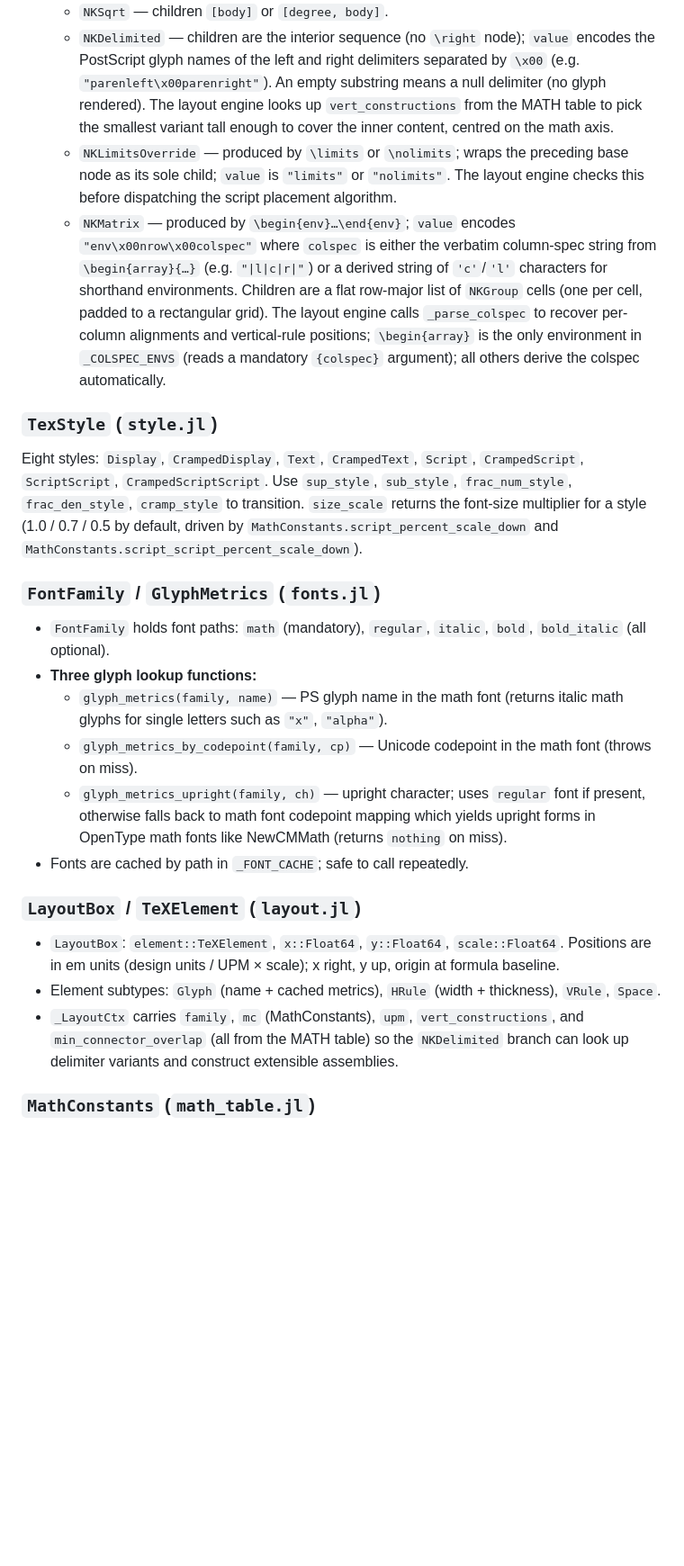
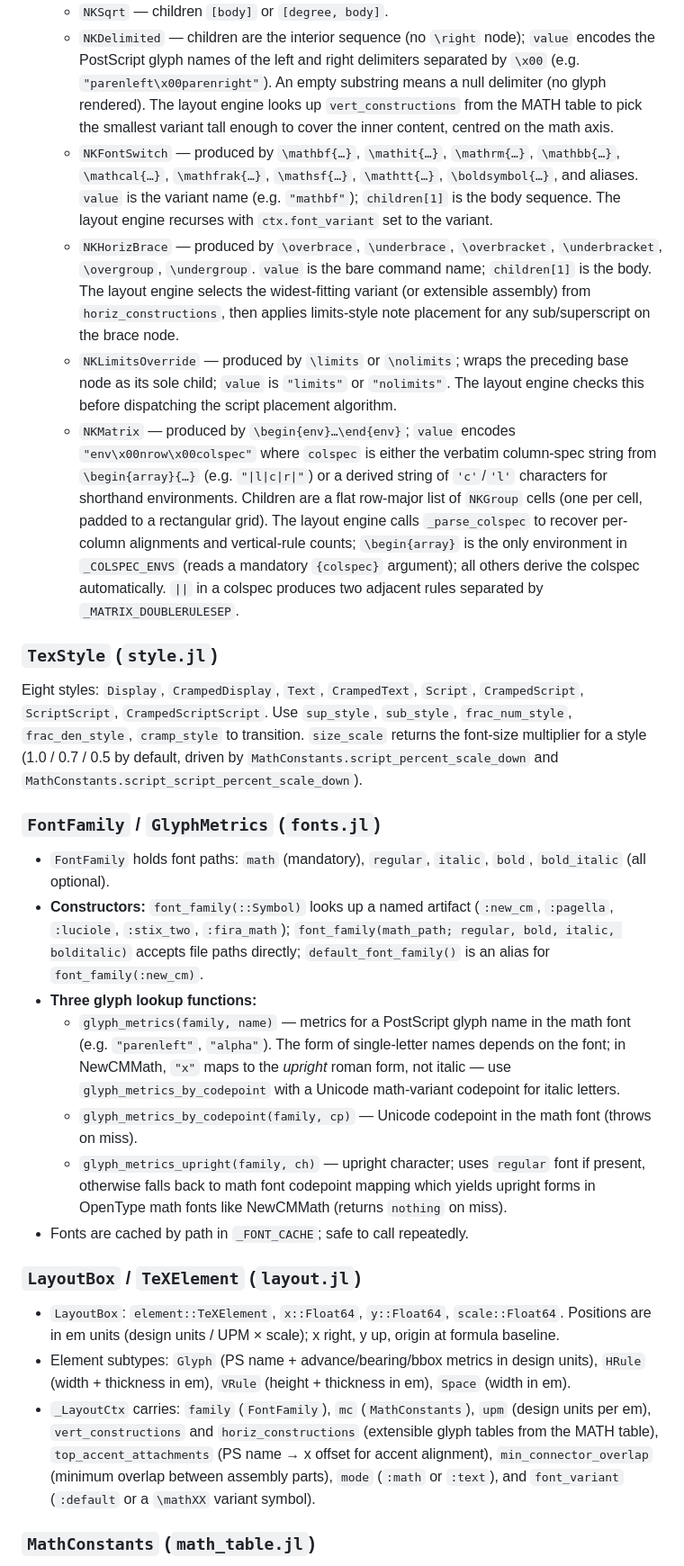
Before and after one commit to dawbarton/TeXLayout.jl, a Markdown page: CLAUDE.md, the part around one of its changes. Shown at 90% size. GitHub-like rendering; blank space fills up the shorter version.

```diff
--- a/CLAUDE.md
+++ b/CLAUDE.md
@@ -116,6 +116,15 @@ Each stage is stateless and pure (no global mutation beyond the font cache).
     (e.g. `"parenleft\x00parenright"`).  An empty substring means a null delimiter (no glyph
     rendered).  The layout engine looks up `vert_constructions` from the MATH table to pick
     the smallest variant tall enough to cover the inner content, centred on the math axis.
+  - `NKFontSwitch` — produced by `\mathbf{…}`, `\mathit{…}`, `\mathrm{…}`, `\mathbb{…}`,
+    `\mathcal{…}`, `\mathfrak{…}`, `\mathsf{…}`, `\mathtt{…}`, `\boldsymbol{…}`, and
+    aliases.  `value` is the variant name (e.g. `"mathbf"`); `children[1]` is the body
+    sequence.  The layout engine recurses with `ctx.font_variant` set to the variant.
+  - `NKHorizBrace` — produced by `\overbrace`, `\underbrace`, `\overbracket`,
+    `\underbracket`, `\overgroup`, `\undergroup`.  `value` is the bare command name;
+    `children[1]` is the body.  The layout engine selects the widest-fitting variant
+    (or extensible assembly) from `horiz_constructions`, then applies limits-style
+    note placement for any sub/superscript on the brace node.
   - `NKLimitsOverride` — produced by `\limits` or `\nolimits`; wraps the preceding base
     node as its sole child; `value` is `"limits"` or `"nolimits"`.  The layout engine
     checks this before dispatching the script placement algorithm.
@@ -125,8 +134,9 @@ Each stage is stateless and pure (no global mutation beyond the font cache).
     `'c'`/`'l'` characters for shorthand environments.  Children are a flat row-major
     list of `NKGroup` cells (one per cell, padded to a rectangular grid).  The layout
     engine calls `_parse_colspec` to recover per-column alignments and vertical-rule
-    positions; `\begin{array}` is the only environment in `_COLSPEC_ENVS` (reads a
+    counts; `\begin{array}` is the only environment in `_COLSPEC_ENVS` (reads a
     mandatory `{colspec}` argument); all others derive the colspec automatically.
+    `||` in a colspec produces two adjacent rules separated by `_MATRIX_DOUBLERULESEP`.
 
 ### `TexStyle` (`style.jl`)
 Eight styles: `Display`, `CrampedDisplay`, `Text`, `CrampedText`, `Script`,
@@ -139,9 +149,15 @@ driven by `MathConstants.script_percent_scale_down` and
 ### `FontFamily` / `GlyphMetrics` (`fonts.jl`)
 - `FontFamily` holds font paths: `math` (mandatory), `regular`, `italic`, `bold`,
   `bold_italic` (all optional).
+- **Constructors:** `font_family(::Symbol)` looks up a named artifact (`:new_cm`,
+  `:pagella`, `:luciole`, `:stix_two`, `:fira_math`); `font_family(math_path; regular,
+  bold, italic, bolditalic)` accepts file paths directly; `default_font_family()` is an
+  alias for `font_family(:new_cm)`.
 - **Three glyph lookup functions:**
-  - `glyph_metrics(family, name)` — PS glyph name in the math font (returns italic math
-    glyphs for single letters such as `"x"`, `"alpha"`).
+  - `glyph_metrics(family, name)` — metrics for a PostScript glyph name in the math font
+    (e.g. `"parenleft"`, `"alpha"`).  The form of single-letter names depends on the font;
+    in NewCMMath, `"x"` maps to the *upright* roman form, not italic — use
+    `glyph_metrics_by_codepoint` with a Unicode math-variant codepoint for italic letters.
   - `glyph_metrics_by_codepoint(family, cp)` — Unicode codepoint in the math font (throws
     on miss).
   - `glyph_metrics_upright(family, ch)` — upright character; uses `regular` font if
@@ -153,11 +169,14 @@ driven by `MathConstants.script_percent_scale_down` and
 - `LayoutBox`: `element::TeXElement`, `x::Float64`, `y::Float64`, `scale::Float64`.
   Positions are in em units (design units / UPM × scale); x right, y up, origin at
   formula baseline.
-- Element subtypes: `Glyph` (name + cached metrics), `HRule` (width + thickness),
-  `VRule`, `Space`.
-- `_LayoutCtx` carries `family`, `mc` (MathConstants), `upm`, `vert_constructions`, and
-  `min_connector_overlap` (all from the MATH table) so the `NKDelimited` branch can look
-  up delimiter variants and construct extensible assemblies.
+- Element subtypes: `Glyph` (PS name + advance/bearing/bbox metrics in design units),
+  `HRule` (width + thickness in em), `VRule` (height + thickness in em), `Space` (width
+  in em).
+- `_LayoutCtx` carries: `family` (`FontFamily`), `mc` (`MathConstants`), `upm`
+  (design units per em), `vert_constructions` and `horiz_constructions` (extensible glyph
+  tables from the MATH table), `top_accent_attachments` (PS name → x offset for accent
+  alignment), `min_connector_overlap` (minimum overlap between assembly parts), `mode`
+  (`:math` or `:text`), and `font_variant` (`:default` or a `\mathXX` variant symbol).
 
 ### `MathConstants` (`math_table.jl`)
 Parsed directly from the font's OpenType MATH table.  All constants are in design units;
```
Also changed, not shown: other parts of CLAUDE.md (+13 -9 lines).
